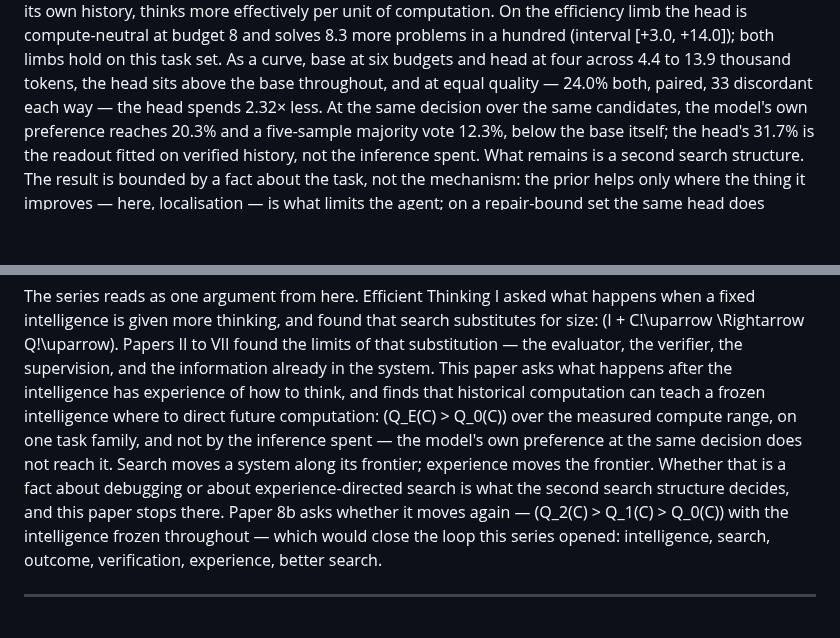
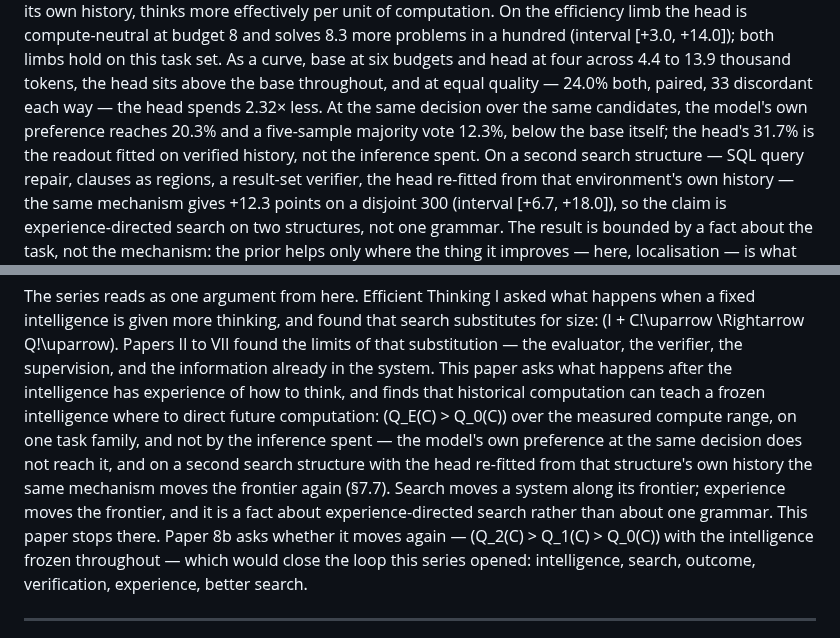
Before and after one commit to LouayAlsakka/efficient-thinking, a Markdown page: docs/efficient-thinking-8a-experience-priors.md, 2 parts joined by grey strips. Drawn GitHub-style; blank space fills up the shorter version.

```diff
--- a/docs/efficient-thinking-8a-experience-priors.md
+++ b/docs/efficient-thinking-8a-experience-priors.md
@@ -26,7 +26,7 @@ learned from its own history, thinks more effectively per unit of computation. O
 head is compute-neutral at budget 8 and solves 8.3 more problems in a hundred (interval [+3.0, +14.0]); both limbs
 hold on this task set. As a curve, base at six budgets and head at four across 4.4 to 13.9 thousand tokens, the head
 sits above the base throughout, and at equal quality — 24.0% both, paired, 33 discordant each way — the head spends
-2.32× less. At the same decision over the same candidates, the model's own preference reaches 20.3% and a five-sample majority vote 12.3%, below the base itself; the head's 31.7% is the readout fitted on verified history, not the inference spent. What remains is a second search structure. The result is bounded by a fact about the task, not the mechanism: the prior helps only where the
+2.32× less. At the same decision over the same candidates, the model's own preference reaches 20.3% and a five-sample majority vote 12.3%, below the base itself; the head's 31.7% is the readout fitted on verified history, not the inference spent. On a second search structure — SQL query repair, clauses as regions, a result-set verifier, the head re-fitted from that environment's own history — the same mechanism gives +12.3 points on a disjoint 300 (interval [+6.7, +18.0]), so the claim is experience-directed search on two structures, not one grammar. The result is bounded by a fact about the task, not the mechanism: the prior helps only where the
 thing it improves — here, localisation — is what limits the agent; on a repair-bound set the same head does
 nothing. Two further findings shape what follows. The largest effect of the study was not a prior but a change to
 *when* the agent may act: requiring one observation before the first guess doubled problems solved and cut cost,
@@ -565,9 +599,10 @@ to VII found the limits of that substitution — the evaluator, the verifier, th
 already in the system. This paper asks what happens after the intelligence has experience of how to think, and
 finds that historical computation can teach a frozen intelligence where to direct future computation:
 \(Q_E(C) > Q_0(C)\) over the measured compute range, on one task family, and not by the inference spent — the
-model's own preference at the same decision does not reach it. Search moves a system along its frontier;
-experience moves the frontier. Whether that is a fact about debugging or about experience-directed search is what
-the second search structure decides, and this paper stops there. Paper 8b
+model's own preference at the same decision does not reach it, and on a second search structure with the head
+re-fitted from that structure's own history the same mechanism moves the frontier again (§7.7). Search moves a
+system along its frontier; experience moves the frontier, and it is a fact about experience-directed search rather
+than about one grammar. This paper stops there. Paper 8b
 asks whether it moves again — \(Q_2(C) > Q_1(C) > Q_0(C)\) with the intelligence frozen throughout — which would
 close the loop this series opened: intelligence, search, outcome, verification, experience, better search.
 
```
Also changed, not shown: other parts of docs/efficient-thinking-8a-experience-priors.md (+44 -1 lines).
